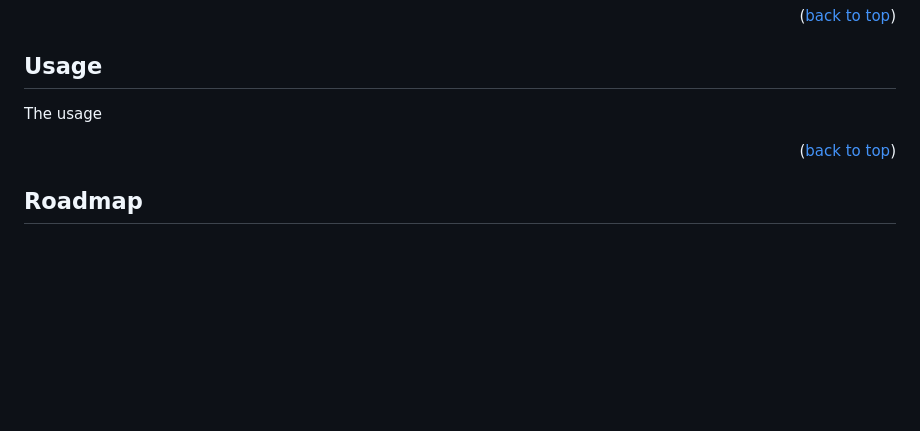
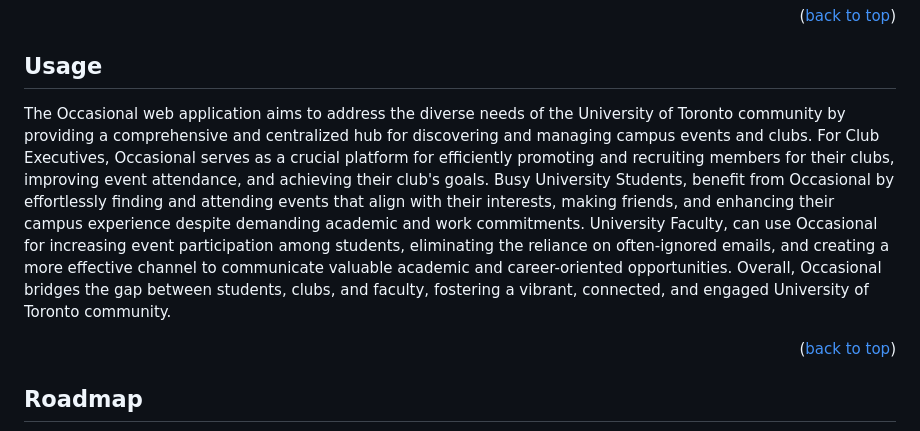
Before and after one commit to ECE444-2023Fall/project-1-web-application-design-group16-fieryflamingos, a Markdown page: README.md, the part around the change. Rendered like a GitHub page; blank space fills up the shorter version.

```diff
--- a/README.md
+++ b/README.md
@@ -137,7 +137,7 @@ This is an example of how to list things you need to use the software and how to
 <!-- USAGE EXAMPLES -->
 ## Usage
 
-The usage
+The Occasional web application aims to address the diverse needs of the University of Toronto community by providing a comprehensive and centralized hub for discovering and managing campus events and clubs. For Club Executives, Occasional serves as a crucial platform for efficiently promoting and recruiting members for their clubs, improving event attendance, and achieving their club's goals. Busy University Students, benefit from Occasional by effortlessly finding and attending events that align with their interests, making friends, and enhancing their campus experience despite demanding academic and work commitments. University Faculty, can use Occasional for increasing event participation among students, eliminating the reliance on often-ignored emails, and creating a more effective channel to communicate valuable academic and career-oriented opportunities. Overall, Occasional bridges the gap between students, clubs, and faculty, fostering a vibrant, connected, and engaged University of Toronto community.
 
 <p align="right">(<a href="#readme-top">back to top</a>)</p>
 
```
